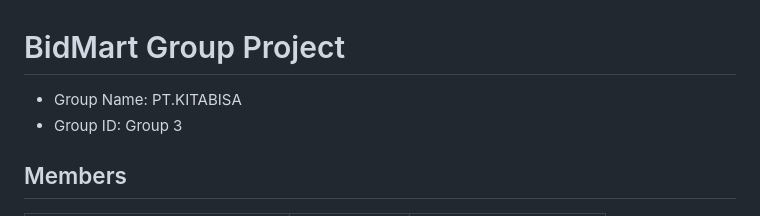
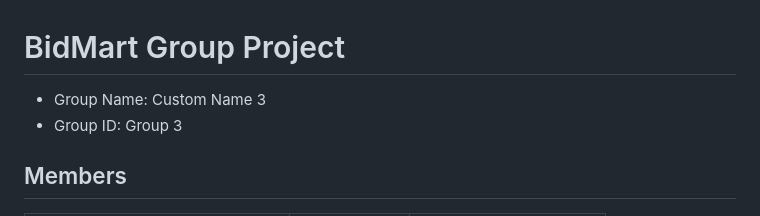
Before and after one commit to advprog-2026-kki3-project/group-preparation, a Markdown page: README.md, the part around one of its changes. Rendered like a GitHub page.

Commit message:
Change group name and add architecture diagrams
Updated group name and added software architecture diagrams.

```diff
--- a/README.md
+++ b/README.md
@@ -1,5 +1,5 @@
 # BidMart Group Project
-- Group Name: PT.KITABISA
+- Group Name: Custom Name 3
 - Group ID: Group 3
 
 ## Members
```
Also changed, not shown: other parts of README.md (+7 -0 lines).
